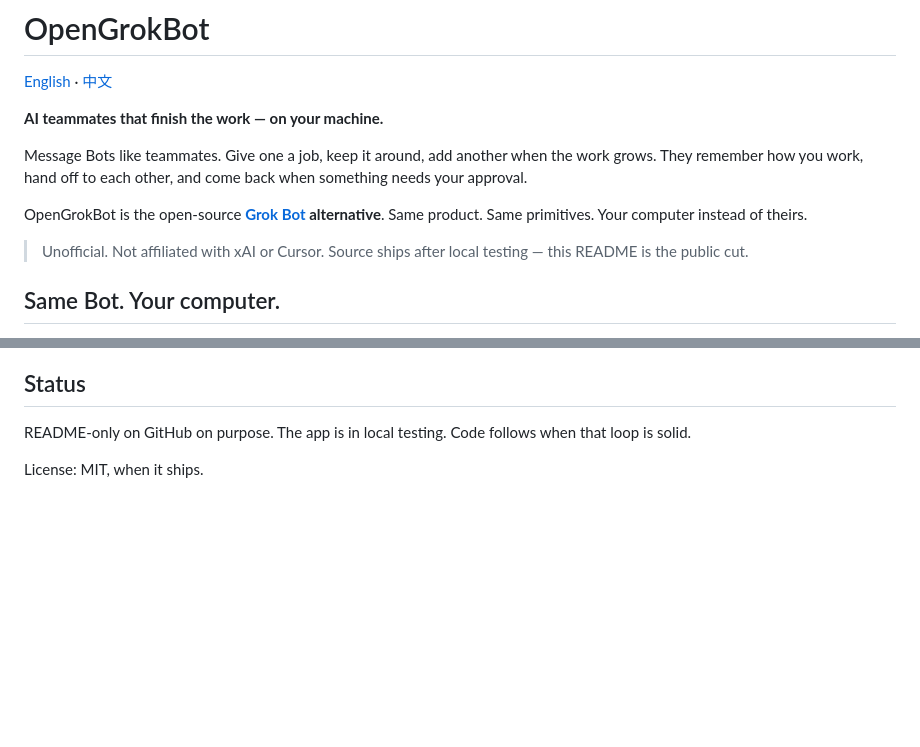
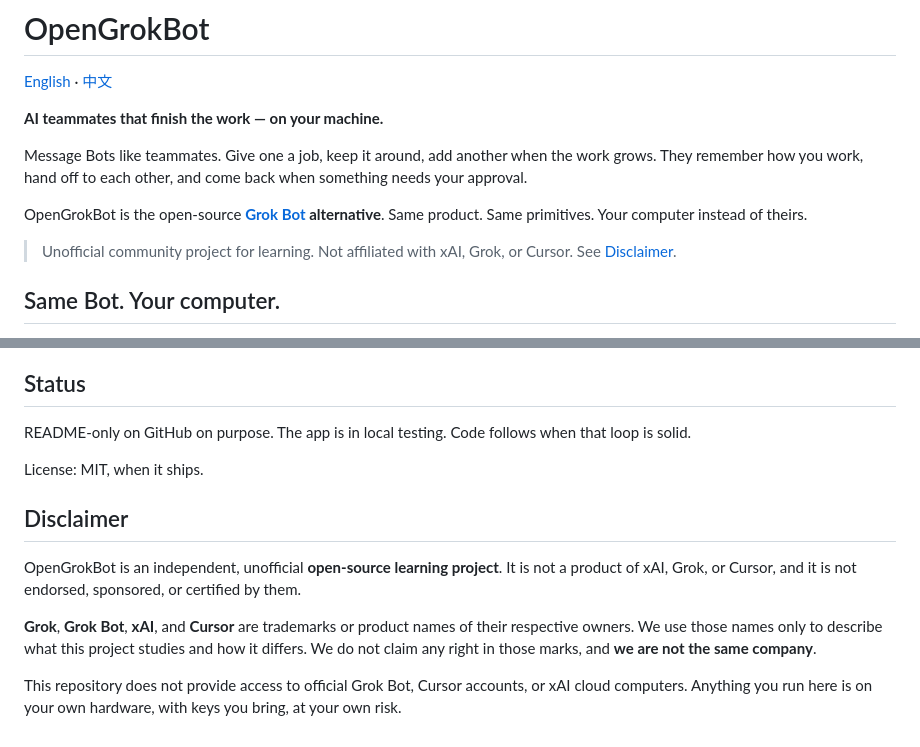
Before and after one commit to nickylin/OpenGrokBot, a Markdown page: README.md, 2 parts joined by grey strips. Drawn GitHub-style; blank space fills up the shorter version.

Commit message:
Add a trademark disclaimer: unofficial learning project, not xAI or Cursor.
Co-authored-by: Cursor <cursoragent@cursor.com>

```diff
--- a/README.md
+++ b/README.md
@@ -8,7 +8,7 @@ Message Bots like teammates. Give one a job, keep it around, add another when th
 
 OpenGrokBot is the open-source **[Grok Bot](https://x.ai/bot) alternative**. Same product. Same primitives. Your computer instead of theirs.
 
-> Unofficial. Not affiliated with xAI or Cursor. Source ships after local testing — this README is the public cut.
+> Unofficial community project for learning. Not affiliated with xAI, Grok, or Cursor. See [Disclaimer](#disclaimer).
 
 ## Same Bot. Your computer.
 
@@ -63,3 +63,11 @@ If you need 24/7, keep a small machine awake — or stay on official Grok Bot.
 README-only on GitHub on purpose. The app is in local testing. Code follows when that loop is solid.
 
 License: MIT, when it ships.
+
+## Disclaimer
+
+OpenGrokBot is an independent, unofficial **open-source learning project**. It is not a product of xAI, Grok, or Cursor, and it is not endorsed, sponsored, or certified by them.
+
+**Grok**, **Grok Bot**, **xAI**, and **Cursor** are trademarks or product names of their respective owners. We use those names only to describe what this project studies and how it differs. We do not claim any right in those marks, and **we are not the same company**.
+
+This repository does not provide access to official Grok Bot, Cursor accounts, or xAI cloud computers. Anything you run here is on your own hardware, with keys you bring, at your own risk.
```
Also changed, not shown: README.zh-CN.md (+9 -1 lines).
